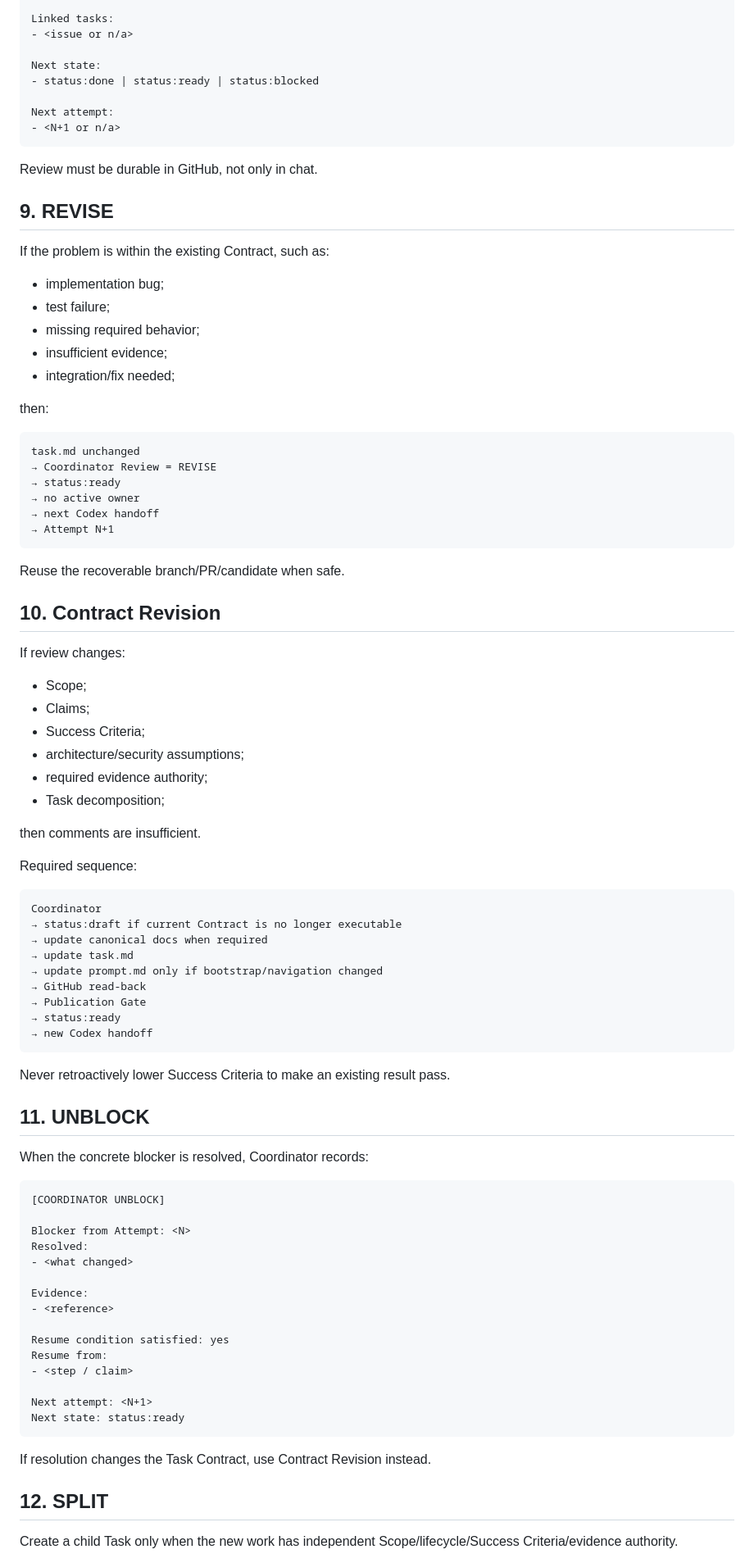
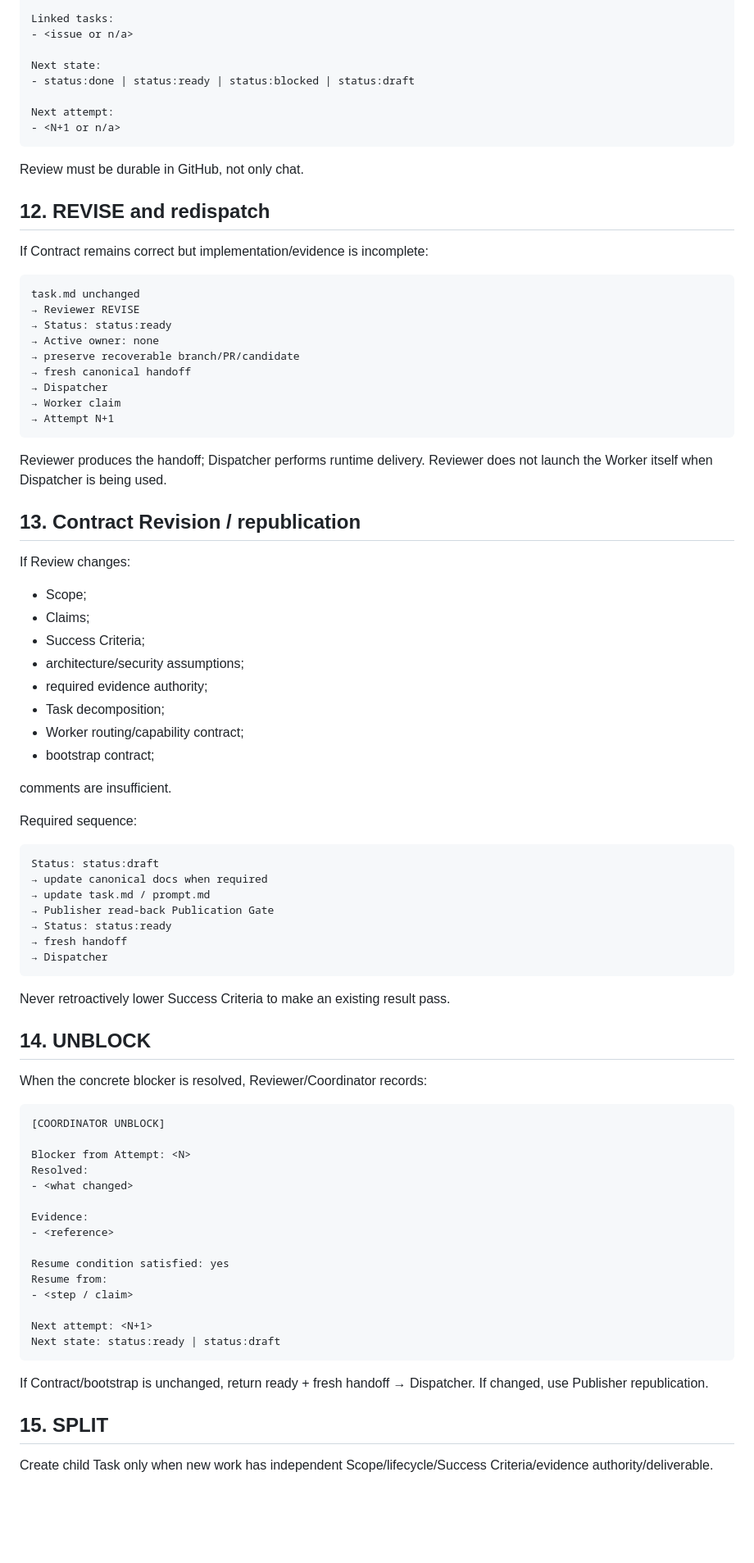
Before and after one commit to liqiangcc/agent-runtime-mcp, a Markdown page: docs/tasks/issue-lifecycle-protocol.md, the part around one of its changes. Shown at 82% size. GitHub-like rendering; blank space fills up the shorter version.

Commit message:
docs: add dispatcher and recovery to issue lifecycle

````diff
--- a/docs/tasks/issue-lifecycle-protocol.md
+++ b/docs/tasks/issue-lifecycle-protocol.md
@@ -281,40 +378,35 @@ Linked tasks:
 - <issue or n/a>
 
 Next state:
-- status:done | status:ready | status:blocked
+- status:done | status:ready | status:blocked | status:draft
 
 Next attempt:
 - <N+1 or n/a>
 ```
 
-Review must be durable in GitHub, not only in chat.
+Review must be durable in GitHub, not only chat.
 
-## 9. REVISE
+## 12. REVISE and redispatch
 
-If the problem is within the existing Contract, such as:
-
-- implementation bug;
-- test failure;
-- missing required behavior;
-- insufficient evidence;
-- integration/fix needed;
-
-then:
+If Contract remains correct but implementation/evidence is incomplete:
 
 ```text
 task.md unchanged
-→ Coordinator Review = REVISE
-→ status:ready
-→ no active owner
-→ next Codex handoff
+→ Reviewer REVISE
+→ Status: status:ready
+→ Active owner: none
+→ preserve recoverable branch/PR/candidate
+→ fresh canonical handoff
+→ Dispatcher
+→ Worker claim
 → Attempt N+1
 ```
 
-Reuse the recoverable branch/PR/candidate when safe.
+Reviewer produces the handoff; Dispatcher performs runtime delivery. Reviewer does not launch the Worker itself when Dispatcher is being used.
 
-## 10. Contract Revision
+## 13. Contract Revision / republication
 
-If review changes:
+If Review changes:
 
 - Scope;
 - Claims;
@@ -322,28 +414,28 @@ If review changes:
 - architecture/security assumptions;
 - required evidence authority;
 - Task decomposition;
+- Worker routing/capability contract;
+- bootstrap contract;
 
-then comments are insufficient.
+comments are insufficient.
 
 Required sequence:
 
 ```text
-Coordinator
-→ status:draft if current Contract is no longer executable
+Status: status:draft
 → update canonical docs when required
-→ update task.md
-→ update prompt.md only if bootstrap/navigation changed
-→ GitHub read-back
-→ Publication Gate
-→ status:ready
-→ new Codex handoff
+→ update task.md / prompt.md
+→ Publisher read-back Publication Gate
+→ Status: status:ready
+→ fresh handoff
+→ Dispatcher
 ```
 
 Never retroactively lower Success Criteria to make an existing result pass.
 
-## 11. UNBLOCK
+## 14. UNBLOCK
 
-When the concrete blocker is resolved, Coordinator records:
+When the concrete blocker is resolved, Reviewer/Coordinator records:
 
 ```text
 [COORDINATOR UNBLOCK]
@@ -360,12 +452,12 @@ Resume from:
 - <step / claim>
 
 Next attempt: <N+1>
-Next state: status:ready
+Next state: status:ready | status:draft
 ```
 
-If resolution changes the Task Contract, use Contract Revision instead.
+If Contract/bootstrap is unchanged, return ready + fresh handoff → Dispatcher. If changed, use Publisher republication.
 
-## 12. SPLIT
+## 15. SPLIT
 
-Create a child Task only when the new work has independent Scope/lifecycle/Success Criteria/evidence authority.
+Create child Task only when new work has independent Scope/lifecycle/Success Criteria/evidence authority/deliverable.
 
````
Also changed, not shown: other parts of docs/tasks/issue-lifecycle-protocol.md (+197 -96 lines).
